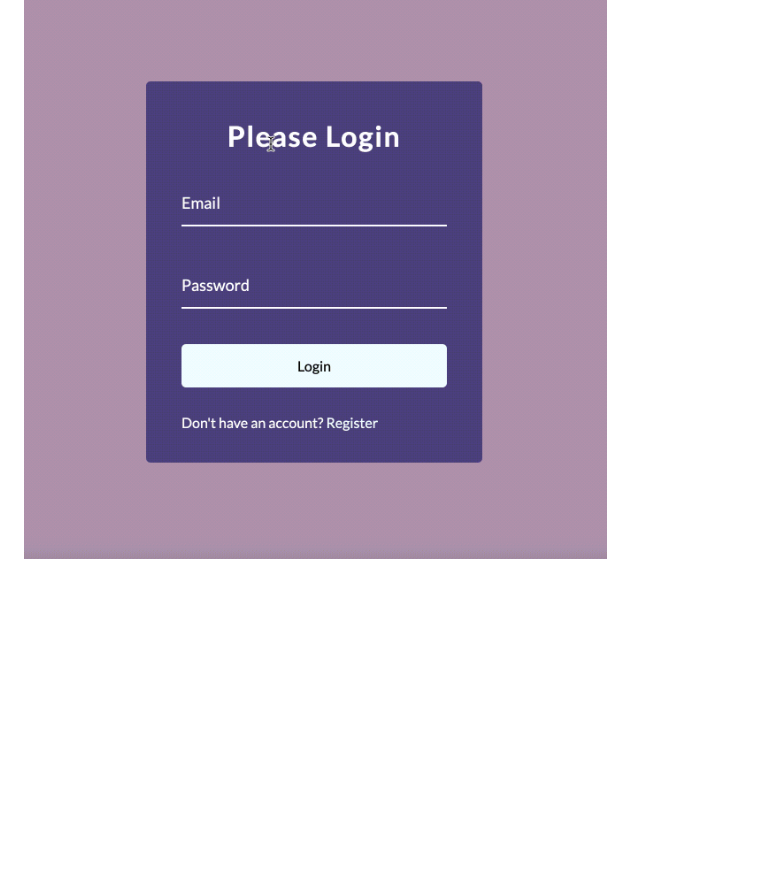
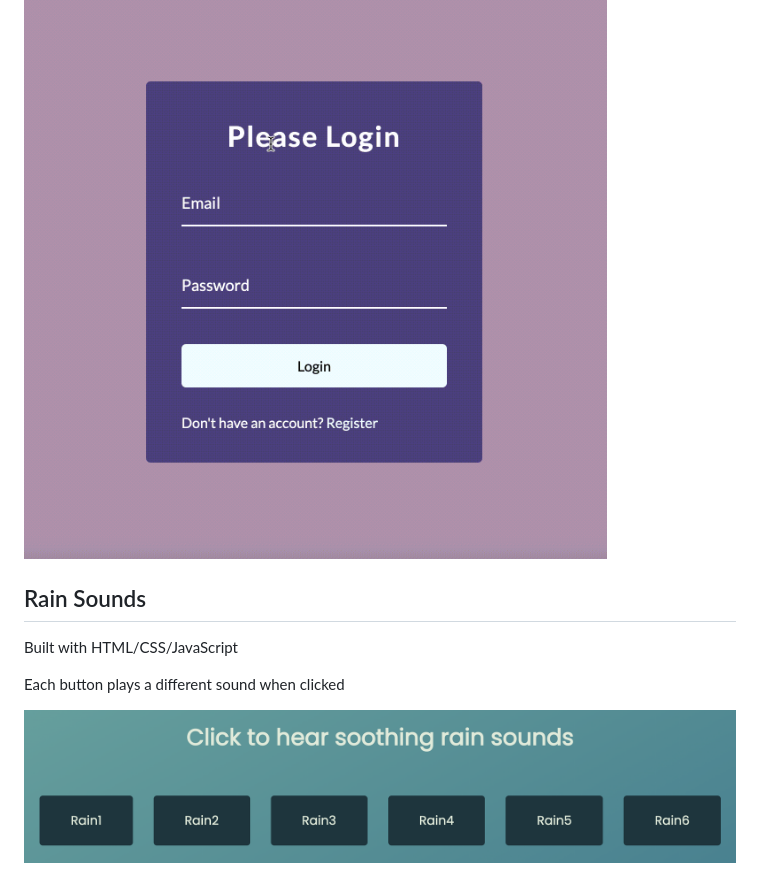
Before and after one commit to tonim99/mini-projects, a Markdown page: README.md, the part around the change. Drawn GitHub-style; pictures changed too: images/rain-sounds.png (added); blank space fills up the shorter version.

Commit message:
rain sounds complete

```diff
--- a/README.md
+++ b/README.md
@@ -66,3 +66,11 @@ Built with HTML/CSS/JavaScript
 Labels animate when the input is clicked
 
 ![Wavy Login](images/wavy-login.gif)
+
+## Rain Sounds
+
+Built with HTML/CSS/JavaScript
+
+Each button plays a different sound when clicked
+
+![Rain Sounds](images/rain-sounds.png)
```
Also changed, not shown: 9 other files.
